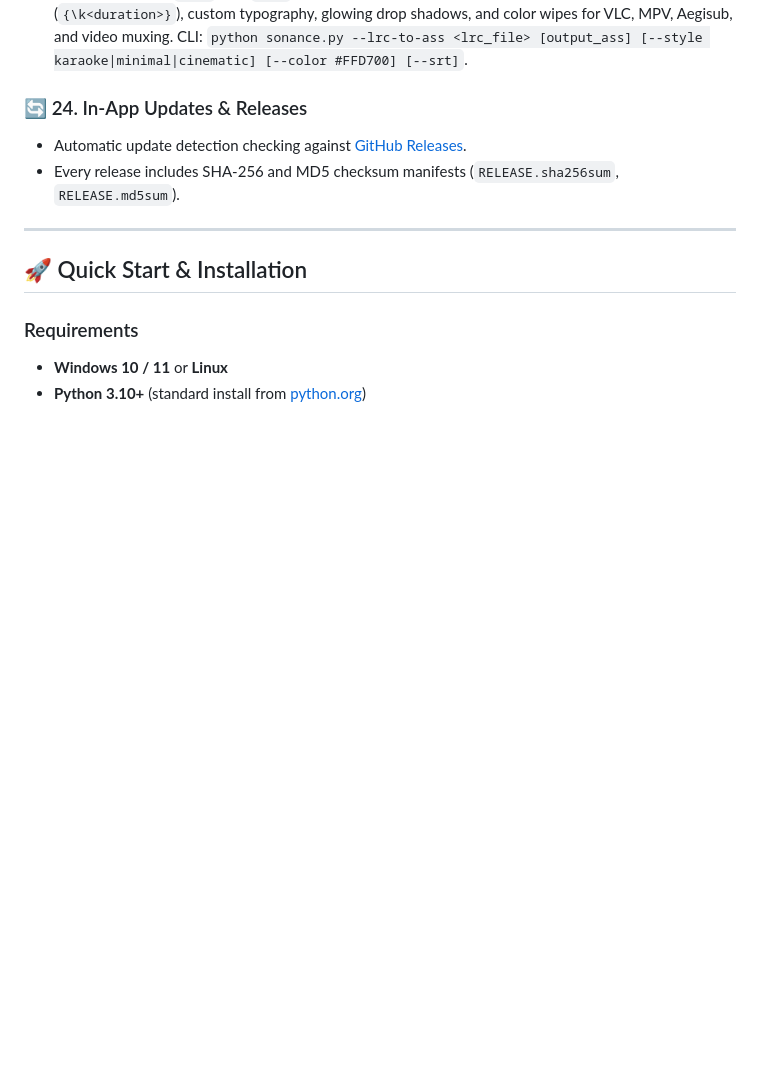
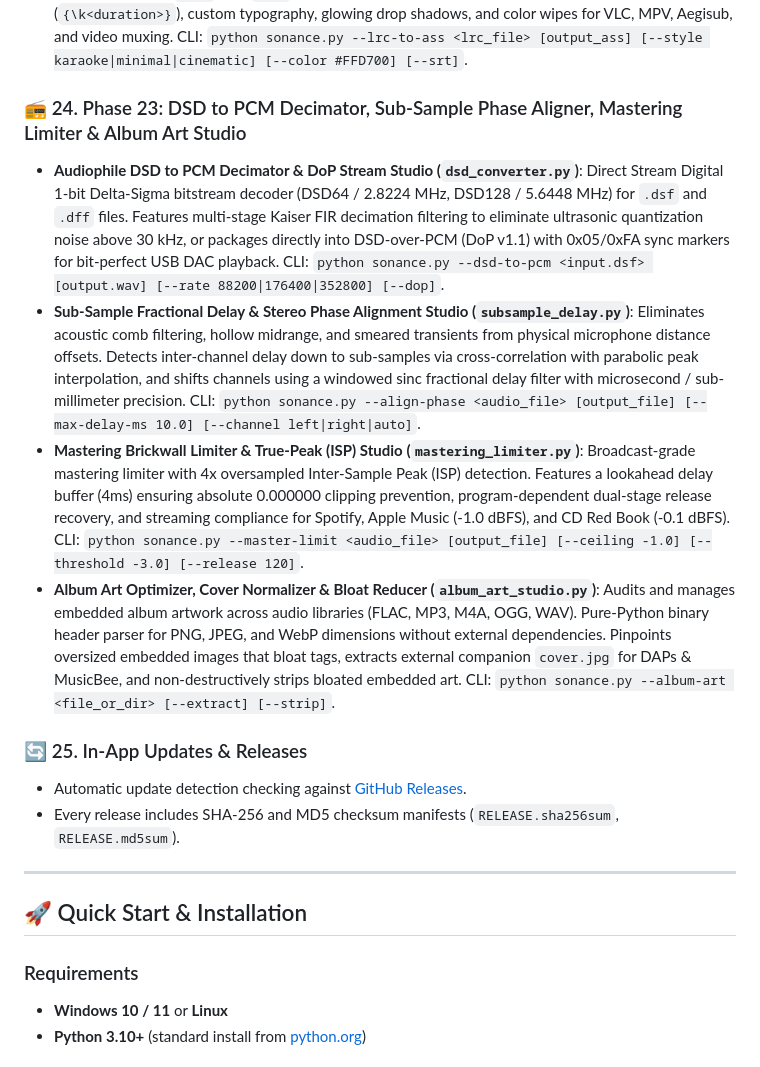
Before and after one commit to Sandeep2062/Sonance, a Markdown page: README.md, the part around the change. Drawn GitHub-style; blank space fills up the shorter version.

Commit message:
docs: Document Phase 23 DSD, Phase Aligner, Limiter, and Album Art in README

```diff
--- a/README.md
+++ b/README.md
@@ -187,7 +187,13 @@ Sonance brings together three distinct open-source powerhouses:
 - **Room Acoustic Impulse Response (IR) Generator & Reverb Synthesizer (`room_ir_synthesizer.py`)**: 3D image-source ray-tracing room acoustics simulator that synthesizes calibrated stereo impulse response (WAV) files from room dimensions ($L \times W \times H$), surface absorption ($\alpha$), and target RT60 reverberation times ($0.2\text{s} - 5.0\text{s}$) with frequency-dependent air damping and binaural ITD/ILD ear spacing. Fully compatible with Sonance's convolution engine. CLI: `python sonance.py --synthesize-ir [output_wav] [--preset studio|room|concert_hall|cathedral] [--rt60 1.5] [--sr 48000]`.
 - **Word-by-Word LRC to Karaoke Subtitle Styler & ASS Converter (`lrc_to_ass_converter.py`)**: Converts plain and syllable-timed synchronized `.lrc` / `.elrc` files into broadcast-quality Advanced SubStation Alpha (`.ass`) and `.srt` subtitle files with progressive syllable sweep animation (`{\k<duration>}`), custom typography, glowing drop shadows, and color wipes for VLC, MPV, Aegisub, and video muxing. CLI: `python sonance.py --lrc-to-ass <lrc_file> [output_ass] [--style karaoke|minimal|cinematic] [--color #FFD700] [--srt]`.
 
-### 🔄 24. In-App Updates & Releases
+### 📻 24. Phase 23: DSD to PCM Decimator, Sub-Sample Phase Aligner, Mastering Limiter & Album Art Studio
+- **Audiophile DSD to PCM Decimator & DoP Stream Studio (`dsd_converter.py`)**: Direct Stream Digital 1-bit Delta-Sigma bitstream decoder (DSD64 / 2.8224 MHz, DSD128 / 5.6448 MHz) for `.dsf` and `.dff` files. Features multi-stage Kaiser FIR decimation filtering to eliminate ultrasonic quantization noise above 30 kHz, or packages directly into DSD-over-PCM (DoP v1.1) with 0x05/0xFA sync markers for bit-perfect USB DAC playback. CLI: `python sonance.py --dsd-to-pcm <input.dsf> [output.wav] [--rate 88200|176400|352800] [--dop]`.
+- **Sub-Sample Fractional Delay & Stereo Phase Alignment Studio (`subsample_delay.py`)**: Eliminates acoustic comb filtering, hollow midrange, and smeared transients from physical microphone distance offsets. Detects inter-channel delay down to sub-samples via cross-correlation with parabolic peak interpolation, and shifts channels using a windowed sinc fractional delay filter with microsecond / sub-millimeter precision. CLI: `python sonance.py --align-phase <audio_file> [output_file] [--max-delay-ms 10.0] [--channel left|right|auto]`.
+- **Mastering Brickwall Limiter & True-Peak (ISP) Studio (`mastering_limiter.py`)**: Broadcast-grade mastering limiter with 4x oversampled Inter-Sample Peak (ISP) detection. Features a lookahead delay buffer (4ms) ensuring absolute 0.000000 clipping prevention, program-dependent dual-stage release recovery, and streaming compliance for Spotify, Apple Music (-1.0 dBFS), and CD Red Book (-0.1 dBFS). CLI: `python sonance.py --master-limit <audio_file> [output_file] [--ceiling -1.0] [--threshold -3.0] [--release 120]`.
+- **Album Art Optimizer, Cover Normalizer & Bloat Reducer (`album_art_studio.py`)**: Audits and manages embedded album artwork across audio libraries (FLAC, MP3, M4A, OGG, WAV). Pure-Python binary header parser for PNG, JPEG, and WebP dimensions without external dependencies. Pinpoints oversized embedded images that bloat tags, extracts external companion `cover.jpg` for DAPs & MusicBee, and non-destructively strips bloated embedded art. CLI: `python sonance.py --album-art <file_or_dir> [--extract] [--strip]`.
+
+### 🔄 25. In-App Updates & Releases
 - Automatic update detection checking against [GitHub Releases](https://github.com/Sandeep2062/Sonance/releases).
 - Every release includes SHA-256 and MD5 checksum manifests (`RELEASE.sha256sum`, `RELEASE.md5sum`).
 
```
